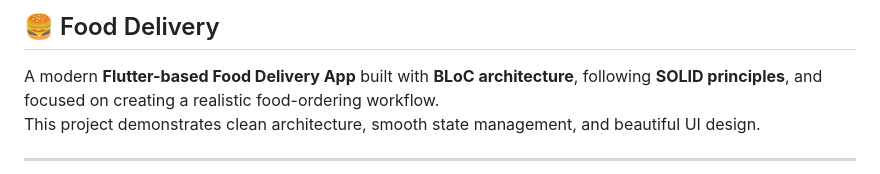
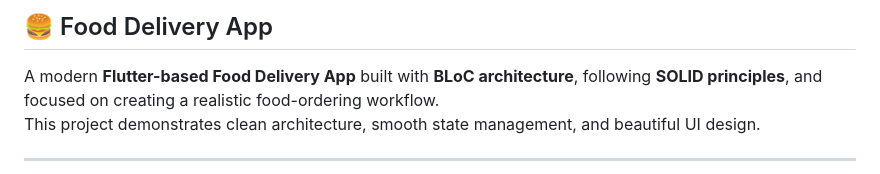
Before and after one commit to Gouravlamba/food_delivery_app, a Markdown page: README.md, the part around the change. Drawn GitHub-style.

Commit message:
Update project title in README

```diff
--- a/README.md
+++ b/README.md
@@ -1,4 +1,4 @@
-## 🍔 Food Delivery
+## 🍔 Food Delivery App
 
 A modern **Flutter-based Food Delivery App** built with **BLoC architecture**, following **SOLID principles**, and focused on creating a realistic food-ordering workflow.
 This project demonstrates clean architecture, smooth state management, and beautiful UI design.
```
